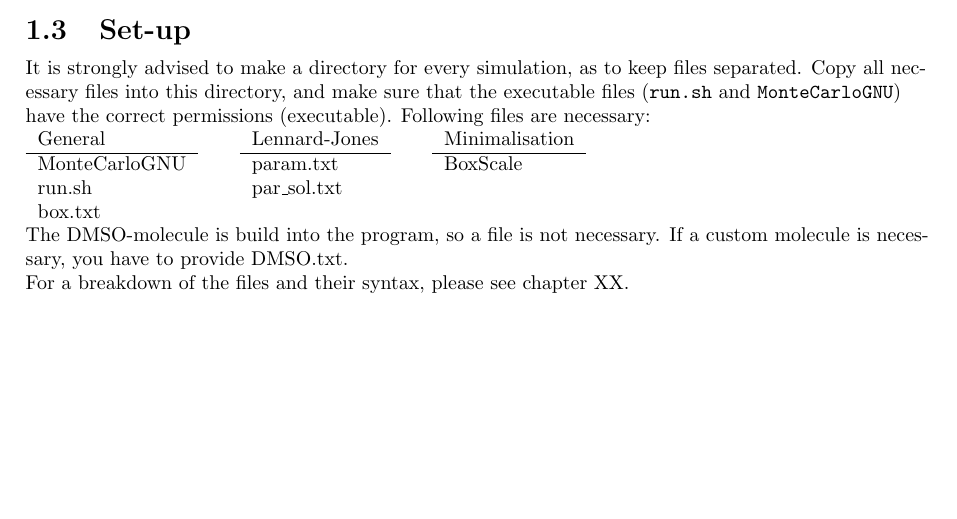
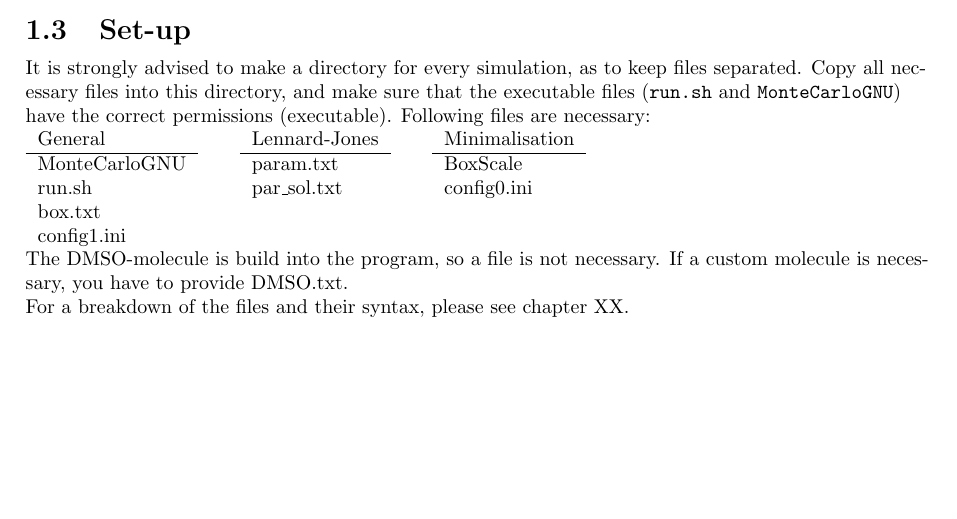
Before and after one commit to MatthijsLasure/documentation, a LaTeX document (doc.tex, which reads tex/settle.tex): part of page 5 of 15, cut so that both start at the same text. Compiled offline with pdfLaTeX.

Commit message:
autosave wo 27/07/2016-11:09:54

```diff
--- a/tex/settle.tex
+++ b/tex/settle.tex
@@ -88,6 +88,7 @@ correct permissions (executable). Following files are necessary:
 	MonteCarloGNU \\
 	run.sh \\
 	box.txt \\
+	config1.ini \\
 \end{tabular}
 \hspace{0.5cm}
 \begin{tabular}{l}
@@ -95,11 +96,13 @@ correct permissions (executable). Following files are necessary:
 	param.txt \\
 	par\_sol.txt \\
 	\null \\
+	\null \\
 \end{tabular}
 \hspace{0.5cm}
 \begin{tabular}{l}
 	Minimalisation \\ \hline
 	BoxScale \\
+	config0.ini \\
 	\null \\
 	\null \\
 \end{tabular}
```
